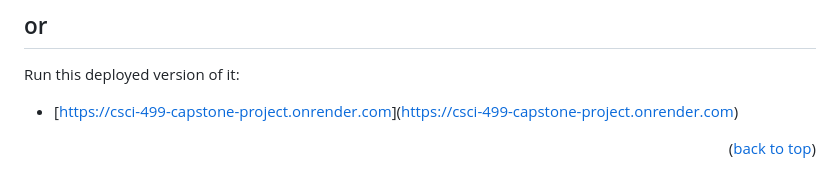
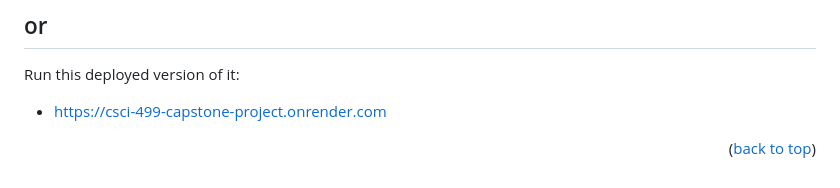
Before and after one commit to JakeMartin336/CSCI-499-Capstone-Project, a Markdown page: README.md, the part around the change. Rendered like a GitHub page.

```diff
--- a/README.md
+++ b/README.md
@@ -113,5 +113,5 @@ Installing and setting up the app:
    This should run the application and you are able to access it on your local machine.
 ## or
  Run this deployed version of it:
-  - [[https://csci-499-capstone-project.onrender.com](https://csci-499-capstone-project.onrender.com)](https://csci-499-capstone-project.onrender.com)
+  - [https://csci-499-capstone-project.onrender.com](https://csci-499-capstone-project.onrender.com)
 <p align="right">(<a href="#readme-top">back to top</a>)</p>
```
